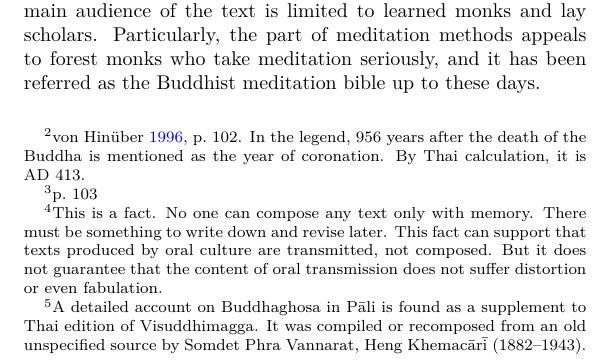
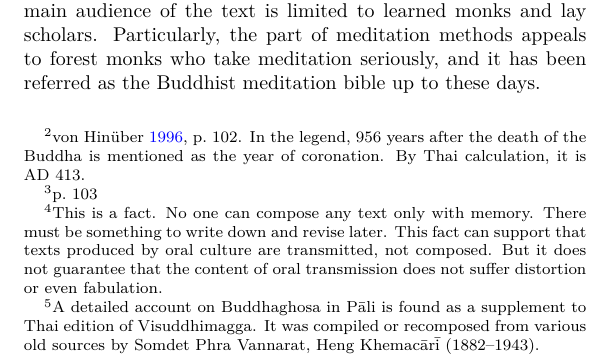
Before and after one commit to bhaddacak/ptr, a LaTeX thesis (ptr.tex, which reads vism.tex): part of page 303 of 356, cut so that both start at the same text. Compiled offline with pdfLaTeX.

Commit message:
edit vism

```diff
--- a/vism.tex
+++ b/vism.tex
@@ -14,7 +14,7 @@ The excerpt we study here is the last part of Chapter 18, \pali{Di\d t\d thivisu
 
 \paragraph*{About the author} Buddhaghosa, an Indian monk, came to Sri Lanka in the reign of king Mah\=an\=ama (AD 409--431 or AD 349--371\footnote{\citealp[p.~102]{hinuber:literature}. In the legend, 956 years after the death of the Buddha is mentioned as the year of coronation. By Thai calculation, it is AD 413.}). He is the most prominent commentator in Therav\=ada tradition, but little is known about detail of his life. He composed the majority of commentaries to the P\=ali canon, including the Vinaya, the first four Nik\=ayas, some parts of Khuddakanik\=aya, and the Abhidhamma. Oskar von Hin\"uber gives us AD 370 to 450 approximately for Buddhaghasa's dates.\footnote{\citealp[p.~103]{hinuber:literature}} Unlike texts in the canon, we can say that the sender and text producer of Visuddhimagga is Buddhaghosa himself. And the text medium is clearly written type. It is a product of literary culture, so are all post-canonical texts.\footnote{This is a fact. No one can compose any text only with memory. There must be something to write down and revise later. This fact can support that texts produced by oral culture are transmitted, not composed. But it does not guarantee that the content of oral transmission does not suffer distortion or even fabulation.}
 
-\paragraph*{About the audience} According to the legend\footnote{A detailed account on Buddhaghosa in P\=ali is found as a supplement to Thai edition of Visuddhimagga. It was compiled or recomposed from an old unspecified source by Somdet Phra Vannarat, Heng Khemac\=ar\=i (1882--1943).}, when Buddhagh\-osa came to Sri Lanka in order to study Sinhalese commentaries, he was tested by the Sangha before the study was allowed. And Visuddhimagga was the thesis Buddhaghosa proposed to the Sangha of Mah\=avih\=ara. By this account, the original audience of this work is senior monks of the Sangha in that time. By virtue of his articulation, Visuddhimagga then spread throughout the Therav\=ada world. However, by its highly scholastic style, the main audience of the text is limited to learned monks and lay scholars. Particularly, the part of meditation methods appeals to forest monks who take meditation seriously, and it has been referred as the Buddhist meditation bible up to these days.
+\paragraph*{About the audience} According to the legend\footnote{A detailed account on Buddhaghosa in P\=ali is found as a supplement to Thai edition of Visuddhimagga. It was compiled or recomposed from various old sources by Somdet Phra Vannarat, Heng Khemac\=ar\=i (1882--1943).}, when Buddhagh\-osa came to Sri Lanka in order to study Sinhalese commentaries, he was tested by the Sangha before the study was allowed. And Visuddhimagga was the thesis Buddhaghosa proposed to the Sangha of Mah\=avih\=ara. By this account, the original audience of this work is senior monks of the Sangha in that time. By virtue of his articulation, Visuddhimagga then spread throughout the Therav\=ada world. However, by its highly scholastic style, the main audience of the text is limited to learned monks and lay scholars. Particularly, the part of meditation methods appeals to forest monks who take meditation seriously, and it has been referred as the Buddhist meditation bible up to these days.
 
 \paragraph*{About time and place} The exact year of composition is unknown, von Hin\"uber surmises it was around AD 400.\footnote{\citealp[p.~126]{hinuber:literature}. This seems too early if we take the coronation year of king Mah\=an\=ama into consideration.} The place is rather unquestionably at Mah\=avih\=ara monastery in Anur\=adhapura, Sri Lanka.
 
```
